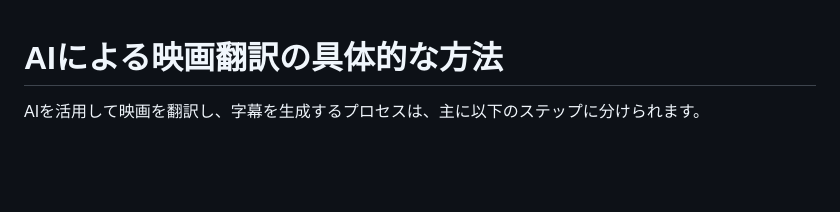
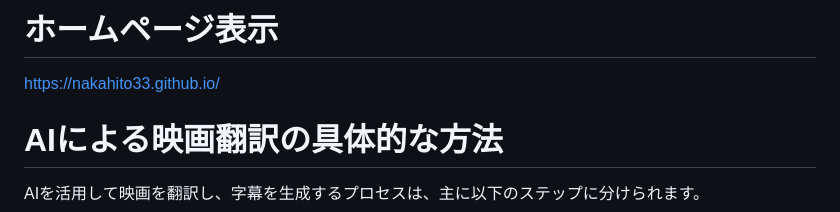
Before and after one commit to nakahito33/nakahito33.github.io, a Markdown page: README.md, the part around the change. Rendered like a GitHub page; blank space fills up the shorter version.

```diff
--- a/README.md
+++ b/README.md
@@ -1,3 +1,6 @@
+# ホームページ表示
+https://nakahito33.github.io/
+
 # AIによる映画翻訳の具体的な方法
 
 AIを活用して映画を翻訳し、字幕を生成するプロセスは、主に以下のステップに分けられます。
```
